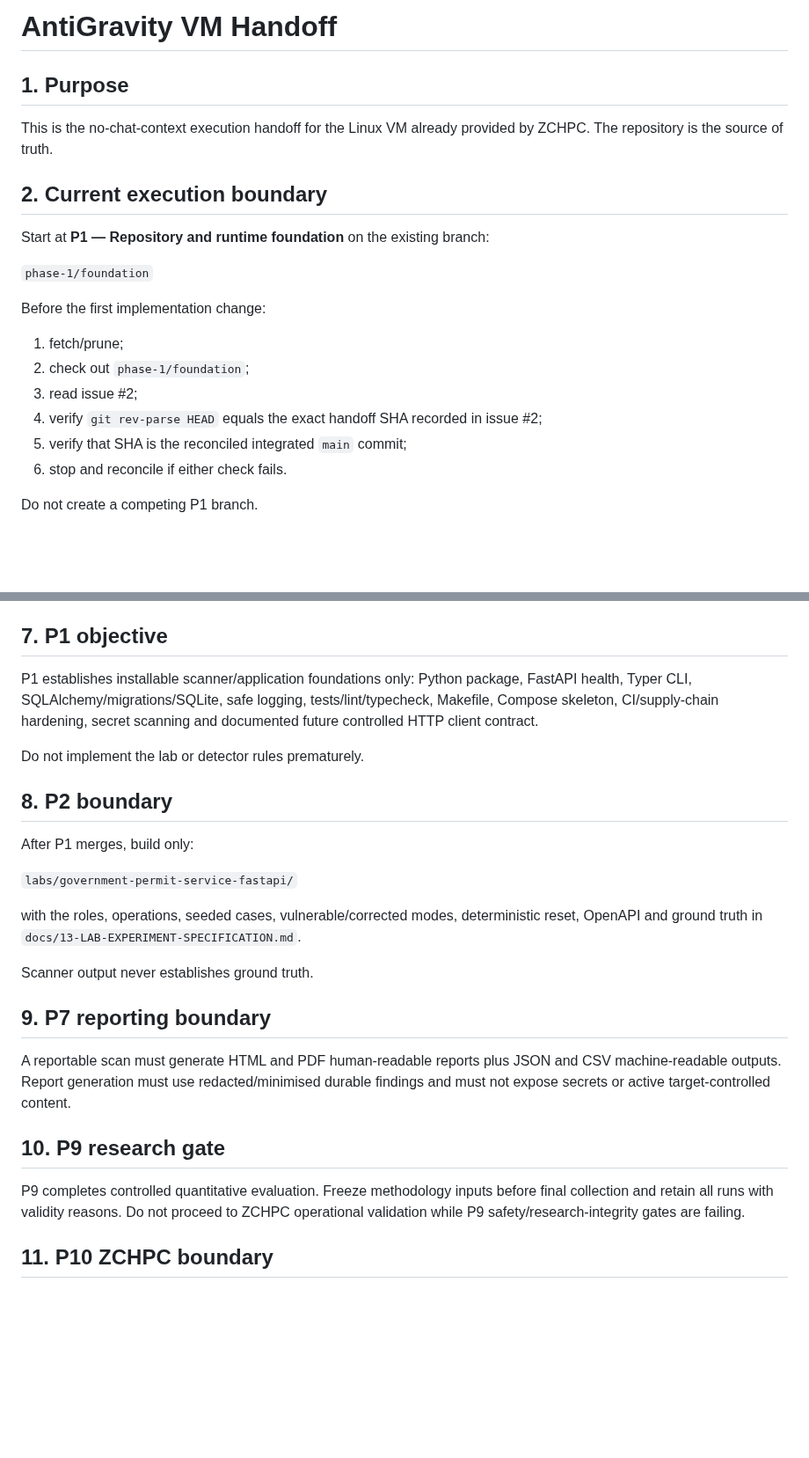
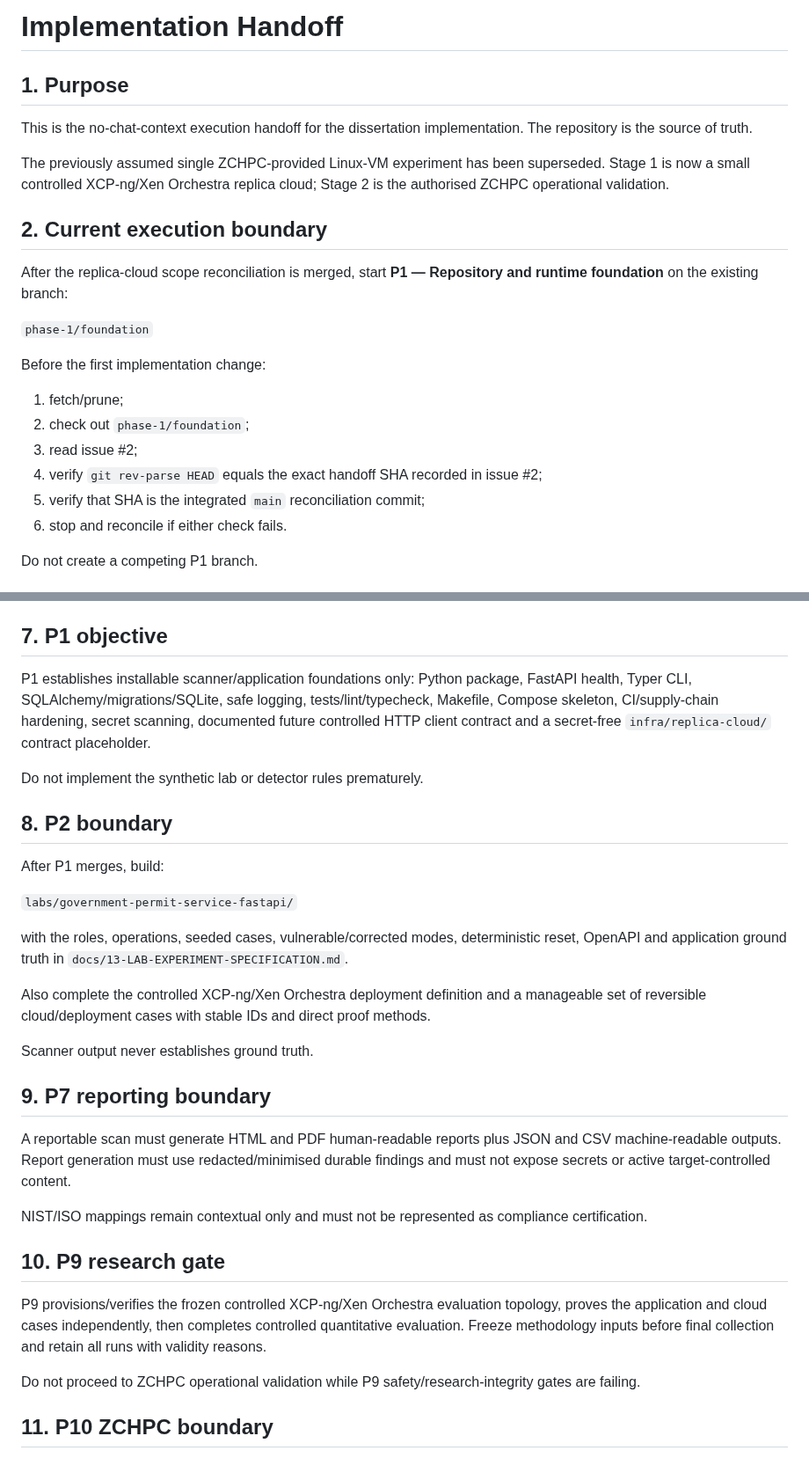
Before and after one commit to tafari3/Delicious-Dissertation, a Markdown page: docs/14-ANTIGRAVITY-HANDOFF.md, 2 parts joined by grey strips. Shown at 88% size. GitHub-like rendering; blank space fills up the shorter version.

```diff
--- a/docs/14-ANTIGRAVITY-HANDOFF.md
+++ b/docs/14-ANTIGRAVITY-HANDOFF.md
@@ -1,12 +1,14 @@
-# AntiGravity VM Handoff
+# Implementation Handoff
 
 ## 1. Purpose
 
-This is the no-chat-context execution handoff for the Linux VM already provided by ZCHPC. The repository is the source of truth.
+This is the no-chat-context execution handoff for the dissertation implementation. The repository is the source of truth.
+
+The previously assumed single ZCHPC-provided Linux-VM experiment has been superseded. Stage 1 is now a small controlled XCP-ng/Xen Orchestra replica cloud; Stage 2 is the authorised ZCHPC operational validation.
 
 ## 2. Current execution boundary
 
-Start at **P1 — Repository and runtime foundation** on the existing branch:
+After the replica-cloud scope reconciliation is merged, start **P1 — Repository and runtime foundation** on the existing branch:
 
 `phase-1/foundation`
 
@@ -16,7 +18,7 @@ Before the first implementation change:
 2. check out `phase-1/foundation`;
 3. read issue #2;
 4. verify `git rev-parse HEAD` equals the exact handoff SHA recorded in issue #2;
-5. verify that SHA is the reconciled integrated `main` commit;
+5. verify that SHA is the integrated `main` reconciliation commit;
 6. stop and reconcile if either check fails.
 
 Do not create a competing P1 branch.
@@ -80,17 +98,19 @@ For each phase:
 
 ## 7. P1 objective
 
-P1 establishes installable scanner/application foundations only: Python package, FastAPI health, Typer CLI, SQLAlchemy/migrations/SQLite, safe logging, tests/lint/typecheck, Makefile, Compose skeleton, CI/supply-chain hardening, secret scanning and documented future controlled HTTP client contract.
+P1 establishes installable scanner/application foundations only: Python package, FastAPI health, Typer CLI, SQLAlchemy/migrations/SQLite, safe logging, tests/lint/typecheck, Makefile, Compose skeleton, CI/supply-chain hardening, secret scanning, documented future controlled HTTP client contract and a secret-free `infra/replica-cloud/` contract placeholder.
 
-Do not implement the lab or detector rules prematurely.
+Do not implement the synthetic lab or detector rules prematurely.
 
 ## 8. P2 boundary
 
-After P1 merges, build only:
+After P1 merges, build:
 
 `labs/government-permit-service-fastapi/`
 
-with the roles, operations, seeded cases, vulnerable/corrected modes, deterministic reset, OpenAPI and ground truth in `docs/13-LAB-EXPERIMENT-SPECIFICATION.md`.
+with the roles, operations, seeded cases, vulnerable/corrected modes, deterministic reset, OpenAPI and application ground truth in `docs/13-LAB-EXPERIMENT-SPECIFICATION.md`.
+
+Also complete the controlled XCP-ng/Xen Orchestra deployment definition and a manageable set of reversible cloud/deployment cases with stable IDs and direct proof methods.
 
 Scanner output never establishes ground truth.
 
@@ -98,9 +118,13 @@ Scanner output never establishes ground truth.
 
 A reportable scan must generate HTML and PDF human-readable reports plus JSON and CSV machine-readable outputs. Report generation must use redacted/minimised durable findings and must not expose secrets or active target-controlled content.
 
+NIST/ISO mappings remain contextual only and must not be represented as compliance certification.
+
 ## 10. P9 research gate
 
-P9 completes controlled quantitative evaluation. Freeze methodology inputs before final collection and retain all runs with validity reasons. Do not proceed to ZCHPC operational validation while P9 safety/research-integrity gates are failing.
+P9 provisions/verifies the frozen controlled XCP-ng/Xen Orchestra evaluation topology, proves the application and cloud cases independently, then completes controlled quantitative evaluation. Freeze methodology inputs before final collection and retain all runs with validity reasons.
+
+Do not proceed to ZCHPC operational validation while P9 safety/research-integrity gates are failing.
 
 ## 11. P10 ZCHPC boundary
 
```
Also changed, not shown: other parts of docs/14-ANTIGRAVITY-HANDOFF.md (+30 -14 lines).
